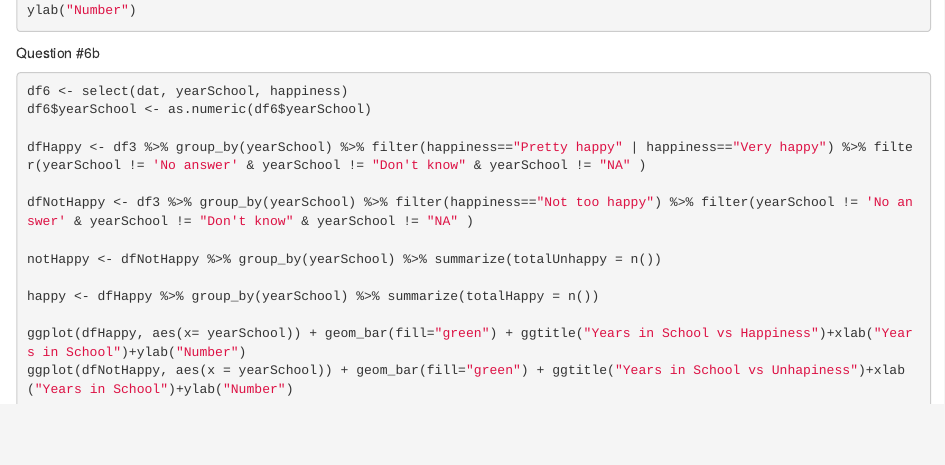
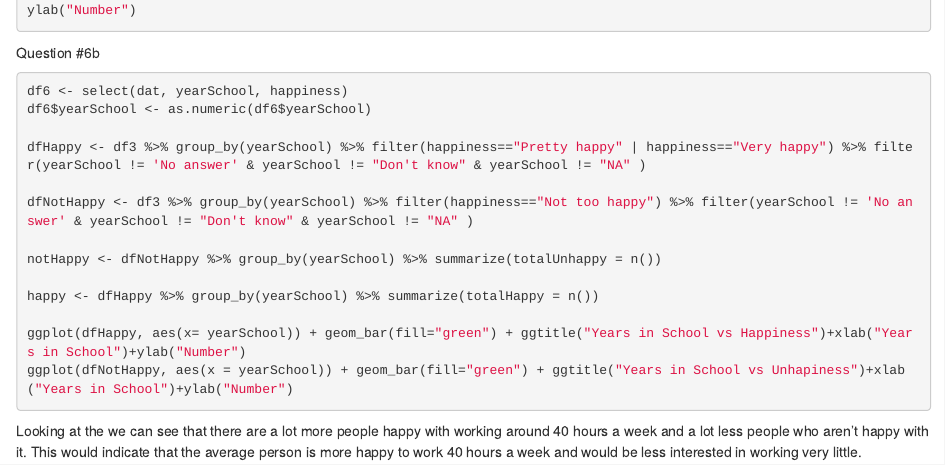
Before and after one commit to scehovic/ds202_lab3, an R Markdown document (team.Rmd): the page in a window 1100 px wide, from 2560 px down. Rendered offline with R 4.5, knitr and Pandoc, with nearby package versions; the code is not run, so its results and figures are left out.

Commit message:
adding descriptions

````diff
--- a/team.Rmd
+++ b/team.Rmd
@@ -146,3 +146,6 @@ ggplot(dfHappy, aes(x= yearSchool)) + geom_bar(fill="green") + ggtitle("Years in
 ggplot(dfNotHappy, aes(x = yearSchool)) + geom_bar(fill="green") + ggtitle("Years in School vs Unhapiness")+xlab("Years in School")+ylab("Number")
 
 ```
+
+Looking at the we can see that there are a lot more people happy with working around 40 hours a week and a lot less people who aren't happy with it.
+This would indicate that the average person is more happy to work 40 hours a week and would be less interested in working very little.
````
